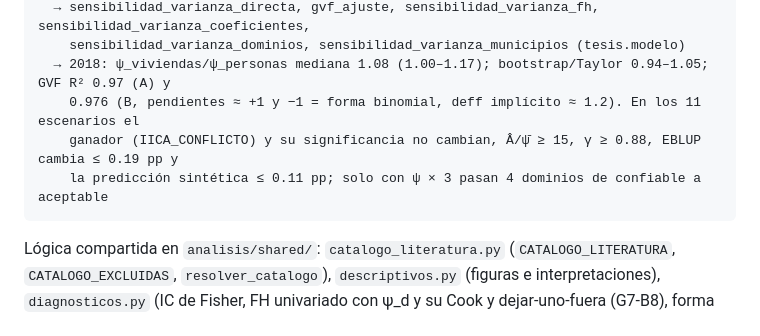
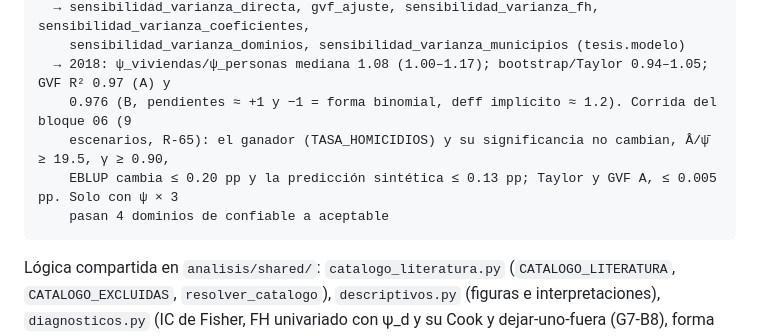
Before and after one commit to juanp001/Estimacion-desempleo-Colombia-SAE, a Markdown page: CLAUDE.md, the part around the change. Drawn GitHub-style.

Commit message:
Actualiza en CLAUDE.md las cifras de la sensibilidad a ψ con el benchmark actual (R-65)
Co-Authored-By: Claude Opus 5.5 <noreply@anthropic.com>

````diff
--- a/CLAUDE.md
+++ b/CLAUDE.md
@@ -372,9 +372,10 @@ modelo/sensibilidad_varianza.py   (G7-B3, fuera de la cadena: no alimenta al mod
   → sensibilidad_varianza_directa, gvf_ajuste, sensibilidad_varianza_fh, sensibilidad_varianza_coeficientes,
     sensibilidad_varianza_dominios, sensibilidad_varianza_municipios (tesis.modelo)
   → 2018: ψ_viviendas/ψ_personas mediana 1.08 (1.00–1.17); bootstrap/Taylor 0.94–1.05; GVF R² 0.97 (A) y
-    0.976 (B, pendientes ≈ +1 y −1 = forma binomial, deff implícito ≈ 1.2). En los 11 escenarios el
-    ganador (IICA_CONFLICTO) y su significancia no cambian, Â/ψ̄ ≥ 15, γ ≥ 0.88, EBLUP cambia ≤ 0.19 pp y
-    la predicción sintética ≤ 0.11 pp; solo con ψ × 3 pasan 4 dominios de confiable a aceptable
+    0.976 (B, pendientes ≈ +1 y −1 = forma binomial, deff implícito ≈ 1.2). Corrida del bloque 06 (9
+    escenarios, R-65): el ganador (TASA_HOMICIDIOS) y su significancia no cambian, Â/ψ̄ ≥ 19.5, γ ≥ 0.90,
+    EBLUP cambia ≤ 0.20 pp y la predicción sintética ≤ 0.13 pp; Taylor y GVF A, ≤ 0.005 pp. Solo con ψ × 3
+    pasan 4 dominios de confiable a aceptable
 ```
 
 Lógica compartida en `analisis/shared/`: `catalogo_literatura.py` (`CATALOGO_LITERATURA`,
````
